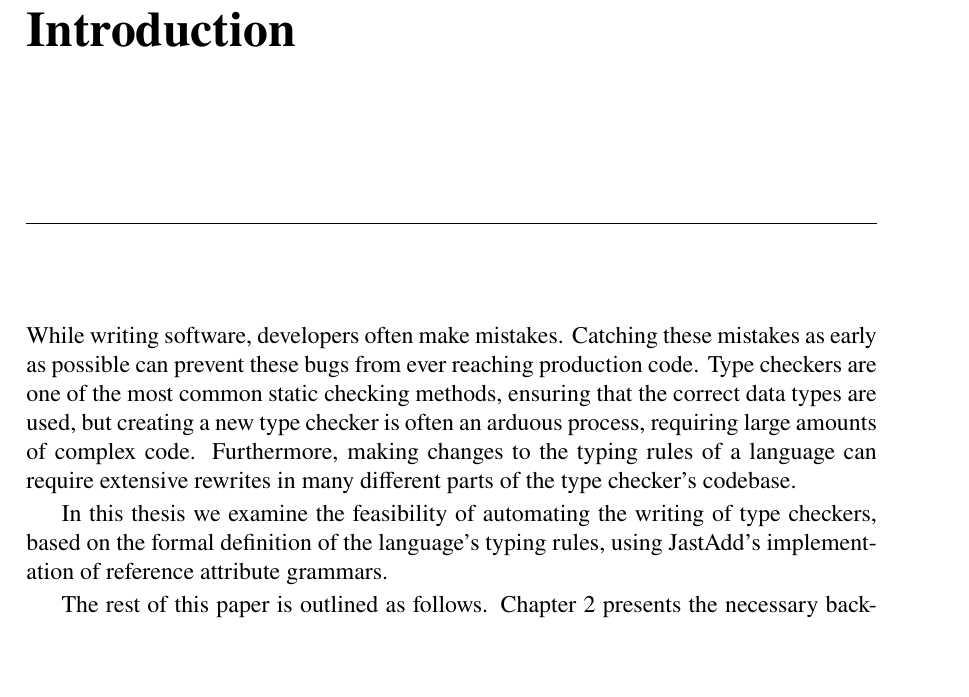
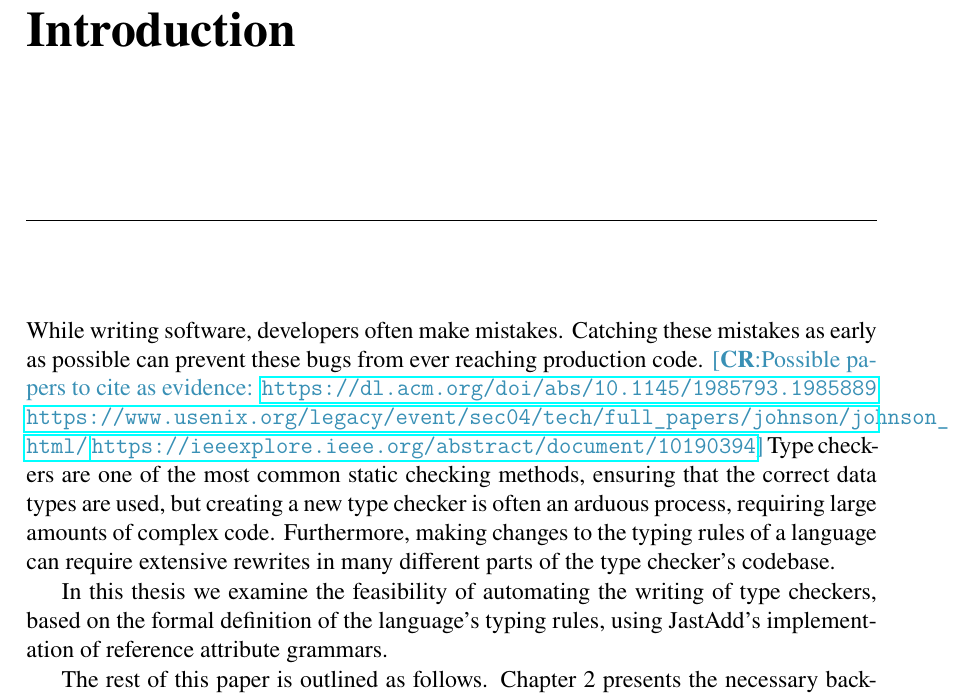
Before and after one commit to nichobi/thesis, a LaTeX thesis (MSc.tex): part of page 13 of 43, cut so that both start at the same text, the shorter picture padded with empty space. Compiled offline with pdfLaTeX.

Commit message:
Initial comments

```diff
--- a/MSc.tex
+++ b/MSc.tex
@@ -50,6 +50,8 @@
 \thesisnumber{LU-CS-EX: 2023-79} % Magic Number! Do not change unless Birger Swahn asks you to do so!
 % default is Master. Uncomment the following for "kandidatarbete"/Bachelor's thesis
 %\thesistype{Bachelor}{Kandidatarbete}
+
+\newcommand{\CR}[1]{\textcolor{cyan!70!black}{[\textbf{CR}:#1]}}
 
 %\title{Formatting a Master's Thesis}
 \title{Type Checker Generation using Reference Attribute Grammars}
@@ -115,6 +117,10 @@ I would also like to thank my partner Lo-Isabel Krantz Andrée, my family, and M
 % Give the context of your work, have a short introduction to the area.
 While writing software, developers often make mistakes.
 Catching these mistakes as early as possible can prevent these bugs from ever reaching production code.
+\CR{Possible papers to cite as evidence:
+  \url{https://dl.acm.org/doi/abs/10.1145/1985793.1985889}
+  \url{https://www.usenix.org/legacy/event/sec04/tech/full_papers/johnson/johnson_html/}
+  \url{https://ieeexplore.ieee.org/abstract/document/10190394}}
 Type checkers are one of the most common static checking methods, ensuring that the correct data types are used, but creating a new type checker is often an arduous process, requiring large amounts of complex code.
 Furthermore, making changes to the typing rules of a language can require extensive rewrites in many different parts of the type checker's codebase.
 
```
